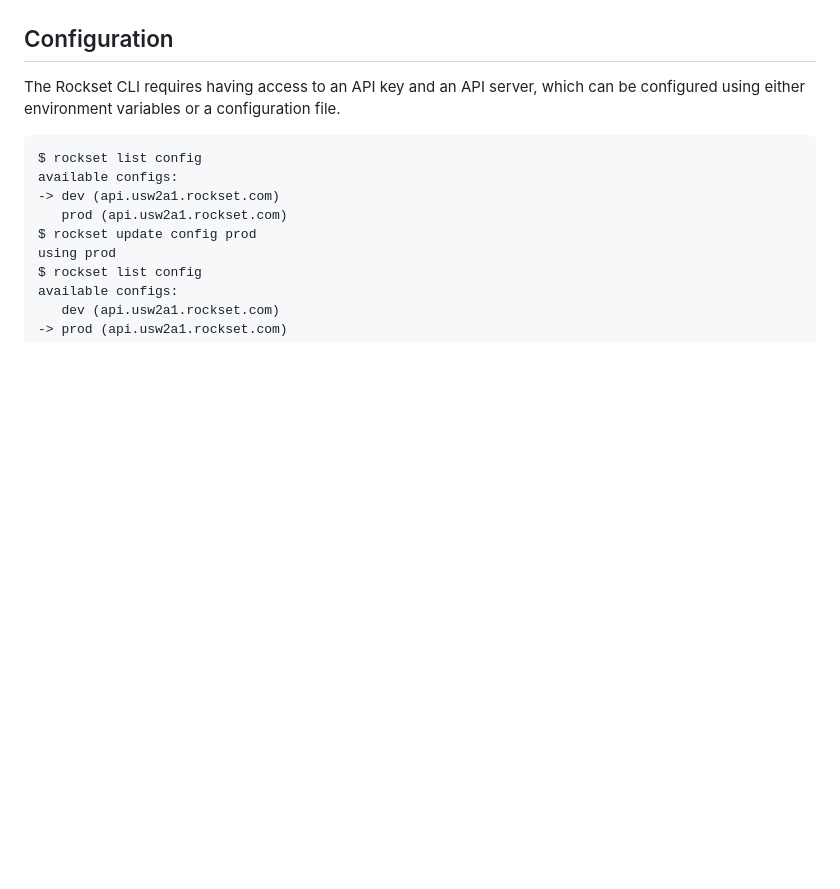
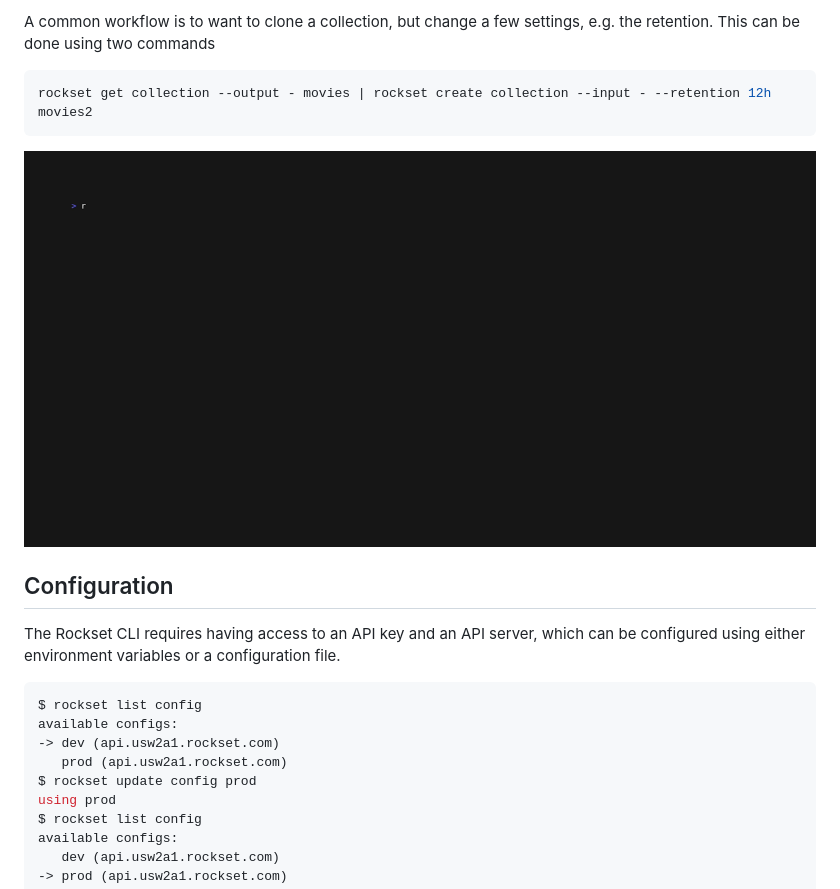
Before and after one commit to rockset/cli, a Markdown page: README.md, the part around the change printed below. Rendered like a GitHub page; blank space fills up the shorter version.

````diff
--- a/README.md
+++ b/README.md
@@ -11,10 +61,18 @@
+A common workflow is to want to clone a collection, but change a few settings, e.g. the retention.
+This can be done using two commands
+
+```shell
+rockset get collection --output - movies | rockset create collection --input - --retention 12h movies2
+```
+
+![screen recording](vhs/clone.gif)
 
 ## Configuration
 
 The Rockset CLI requires having access to an API key and an API server, which can be configured using either
 environment variables or a configuration file.
 
-```
+```shell
 $ rockset list config
 available configs:
 -> dev (api.usw2a1.rockset.com)
````
Also changed, not shown: other parts of README.md (+50 -0 lines), vhs/query.gif, 3 other files.
